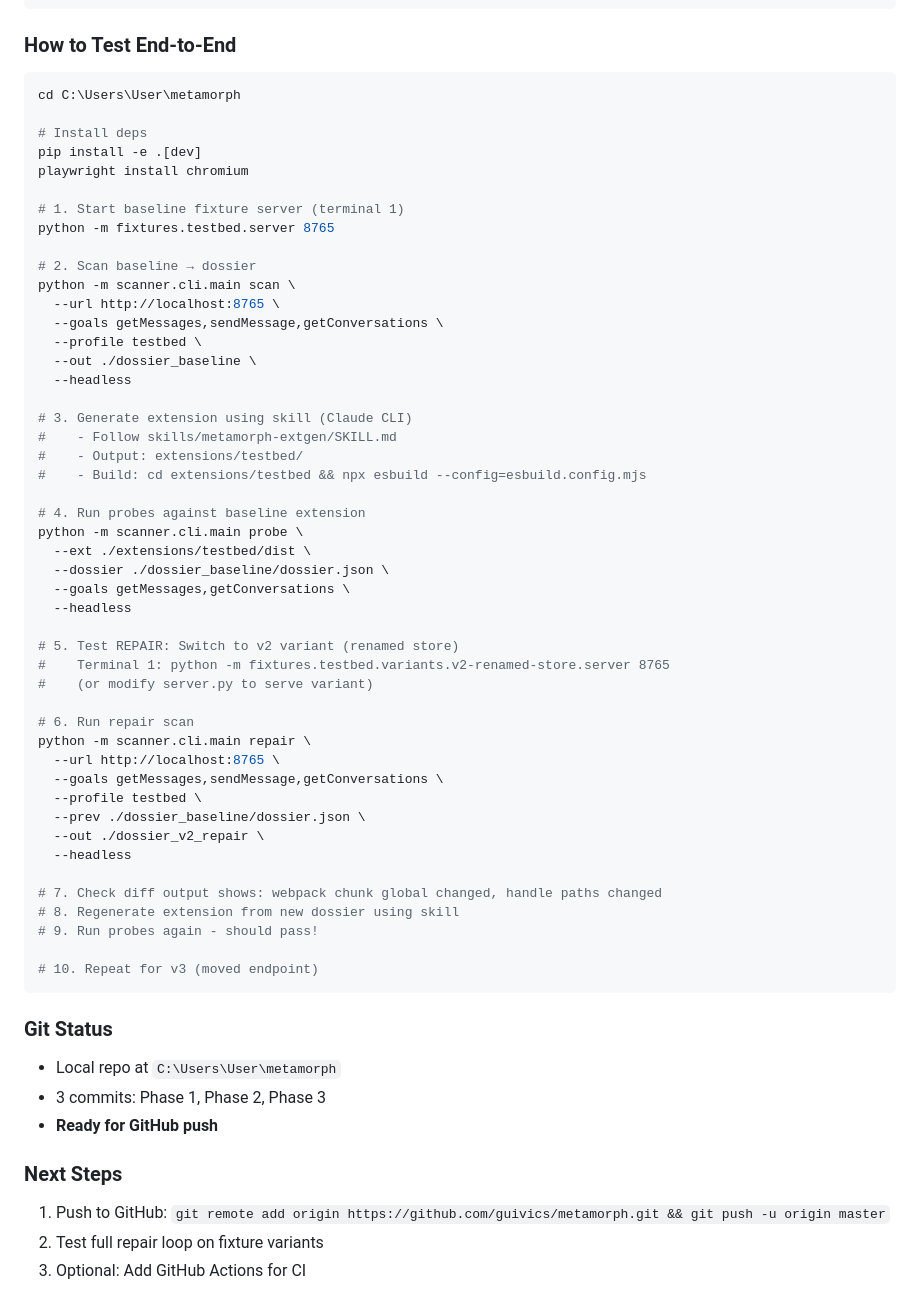
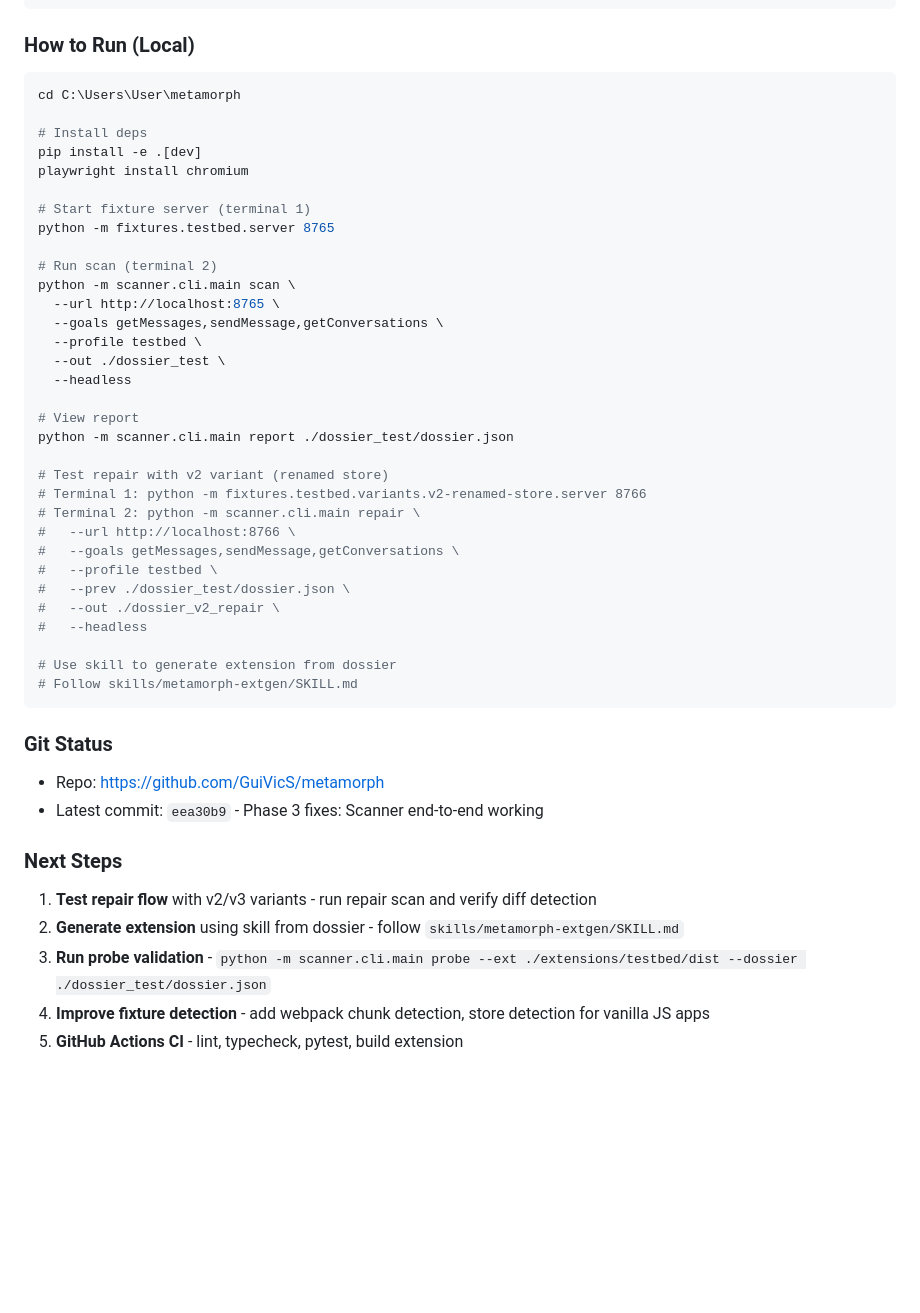
Before and after one commit to GuiVicS/metamorph, a Markdown page: MEMORY.md, the part around one of its changes. GitHub-like rendering; blank space fills up the shorter version.

````diff
--- a/MEMORY.md
+++ b/MEMORY.md
@@ -48,8 +57,7 @@ metamorph/
 └── templates/ (empty)
 ```
 
-### How to Test End-to-End
-
+### How to Run (Local)
 ```bash
 cd C:\Users\User\metamorph
 
@@ -57,55 +65,41 @@ cd C:\Users\User\metamorph
 pip install -e .[dev]
 playwright install chromium
 
-# 1. Start baseline fixture server (terminal 1)
+# Start fixture server (terminal 1)
 python -m fixtures.testbed.server 8765
 
-# 2. Scan baseline → dossier
+# Run scan (terminal 2)
 python -m scanner.cli.main scan \
   --url http://localhost:8765 \
   --goals getMessages,sendMessage,getConversations \
   --profile testbed \
-  --out ./dossier_baseline \
+  --out ./dossier_test \
   --headless
 
-# 3. Generate extension using skill (Claude CLI)
-#    - Follow skills/metamorph-extgen/SKILL.md
-#    - Output: extensions/testbed/
-#    - Build: cd extensions/testbed && npx esbuild --config=esbuild.config.mjs
+# View report
+python -m scanner.cli.main report ./dossier_test/dossier.json
 
-# 4. Run probes against baseline extension
-python -m scanner.cli.main probe \
-  --ext ./extensions/testbed/dist \
-  --dossier ./dossier_baseline/dossier.json \
-  --goals getMessages,getConversations \
-  --headless
+# Test repair with v2 variant (renamed store)
+# Terminal 1: python -m fixtures.testbed.variants.v2-renamed-store.server 8766
+# Terminal 2: python -m scanner.cli.main repair \
+#   --url http://localhost:8766 \
+#   --goals getMessages,sendMessage,getConversations \
+#   --profile testbed \
+#   --prev ./dossier_test/dossier.json \
+#   --out ./dossier_v2_repair \
+#   --headless
 
-# 5. Test REPAIR: Switch to v2 variant (renamed store)
-#    Terminal 1: python -m fixtures.testbed.variants.v2-renamed-store.server 8765
-#    (or modify server.py to serve variant)
-
-# 6. Run repair scan
-python -m scanner.cli.main repair \
-  --url http://localhost:8765 \
-  --goals getMessages,sendMessage,getConversations \
-  --profile testbed \
-  --prev ./dossier_baseline/dossier.json \
-  --out ./dossier_v2_repair \
-  --headless
-
-# 7. Check diff output shows: webpack chunk global changed, handle paths changed
-# 8. Regenerate extension from new dossier using skill
-# 9. Run probes again - should pass!
-
-# 10. Repeat for v3 (moved endpoint)
+# Use skill to generate extension from dossier
+# Follow skills/metamorph-extgen/SKILL.md
 ```
 
 ### Git Status
-- Local repo at `C:\Users\User\metamorph`
-- 3 commits: Phase 1, Phase 2, Phase 3
-- **Ready for GitHub push**
+- Repo: https://github.com/GuiVicS/metamorph
+- Latest commit: `eea30b9` - Phase 3 fixes: Scanner end-to-end working
 
 ### Next Steps
-1. Push to GitHub: `git remote add origin https://github.com/guivics/metamorph.git && git push -u origin master`
-2. Test full repair loop on fixture variants
-3. Optional: Add GitHub Actions for CI
+1. **Test repair flow** with v2/v3 variants - run repair scan and verify diff detection
+2. **Generate extension** using skill from dossier - follow `skills/metamorph-extgen/SKILL.md`
+3. **Run probe validation** - `python -m scanner.cli.main probe --ext ./extensions/testbed/dist --dossier ./dossier_test/dossier.json`
+4. **Improve fixture detection** - add webpack chunk detection, store detection for vanilla JS apps
+5. **GitHub Actions CI** - lint, typecheck, pytest, build extension
````
Also changed, not shown: other parts of MEMORY.md (+31 -22 lines).
